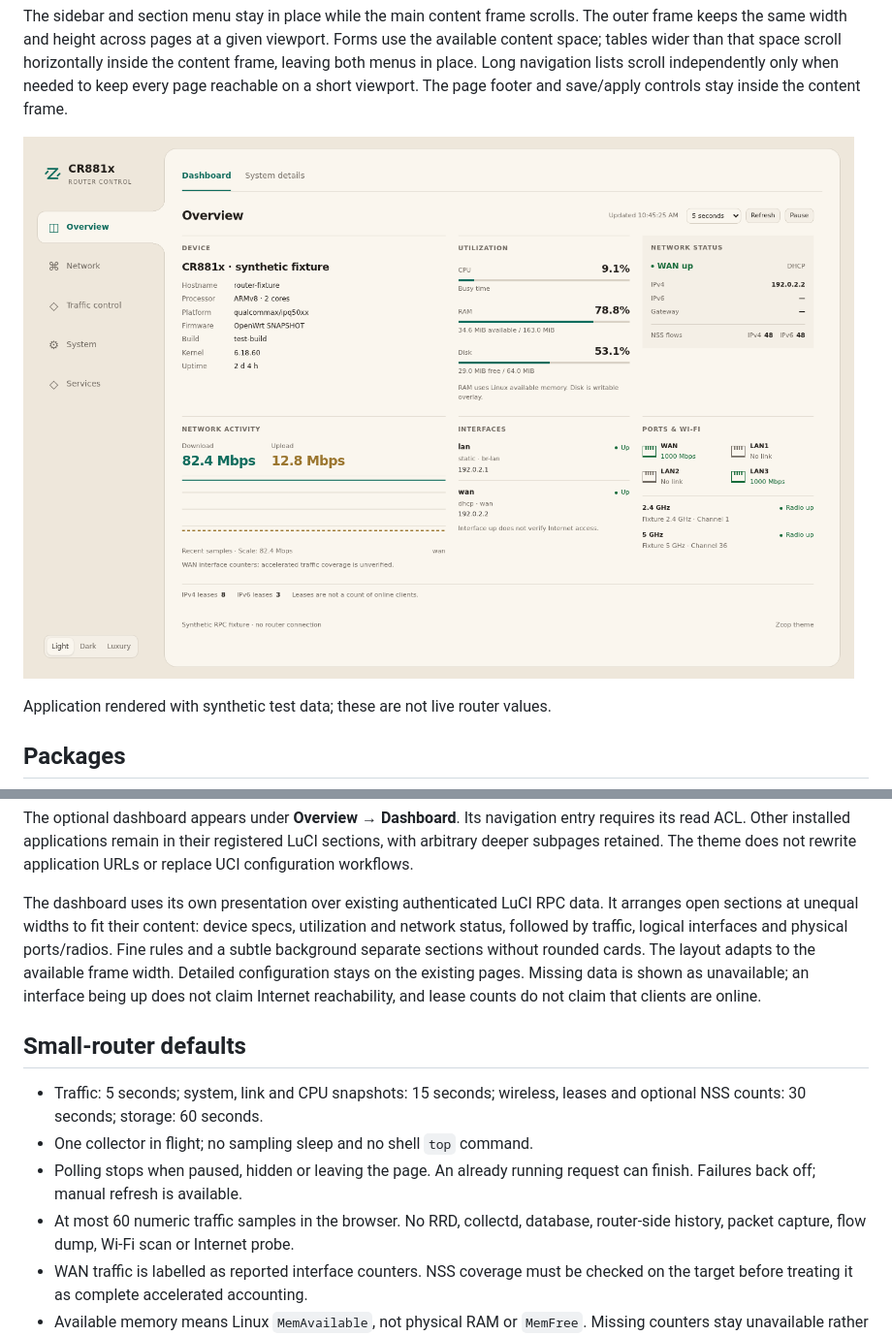
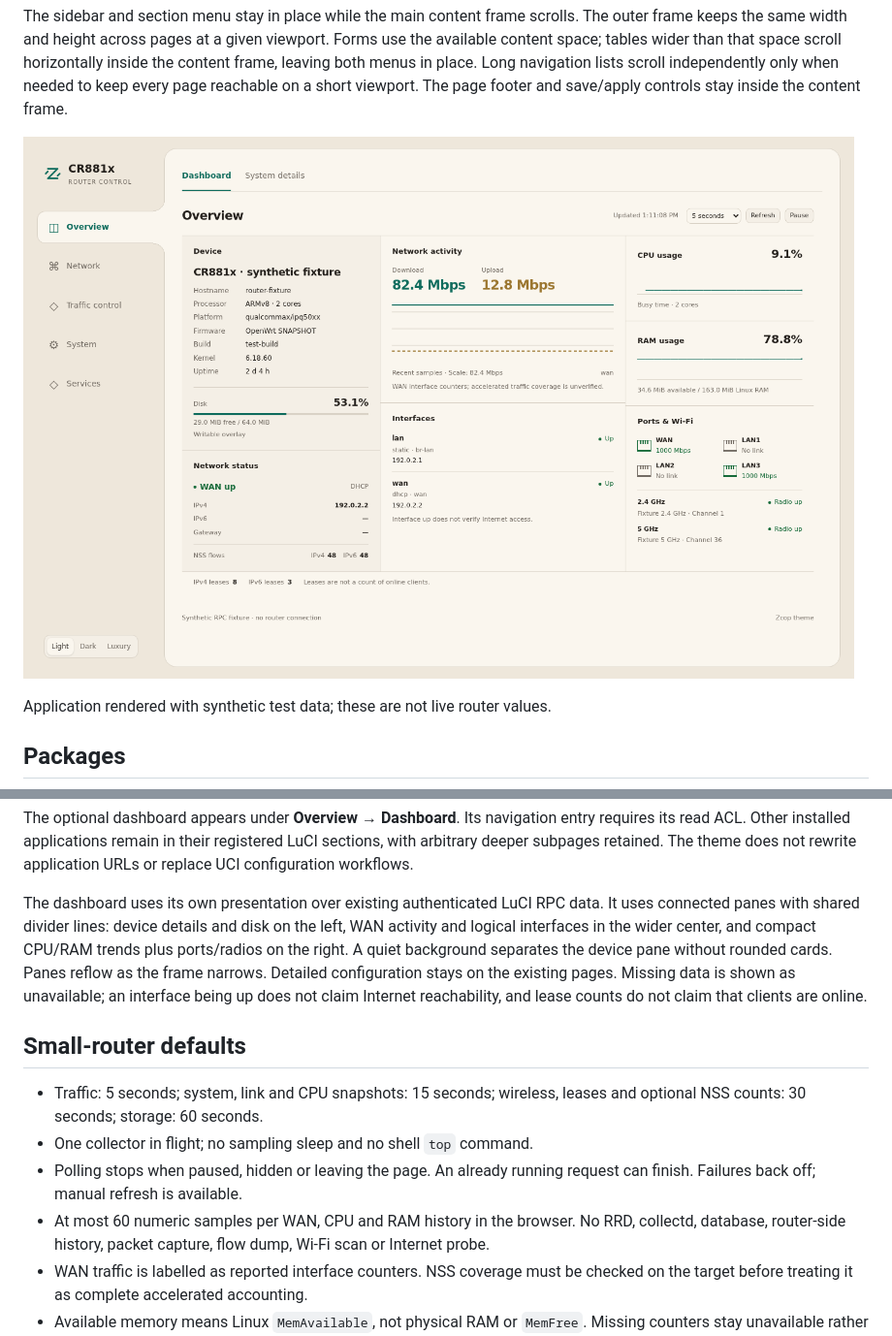
Before and after one commit to zcop/luci-theme-zcop, a Markdown page: README.md, 2 parts joined by grey strips. Shown at 97% size. GitHub-like rendering; pictures changed too: docs/dashboard-light.png.

Commit message:
luci-app-zcop-dashboard: arrange connected panes and compact trends

```diff
--- a/README.md
+++ b/README.md
@@ -82,10 +82,10 @@ registered LuCI sections, with arbitrary deeper subpages retained. The theme
 does not rewrite application URLs or replace UCI configuration workflows.
 
 The dashboard uses its own presentation over existing authenticated LuCI RPC
-data. It arranges open sections at unequal widths to fit their content: device
-specs, utilization and network status, followed by traffic, logical interfaces
-and physical ports/radios. Fine rules and a subtle background separate sections
-without rounded cards. The layout adapts to the available frame width.
+data. It uses connected panes with shared divider lines: device details and disk on
+the left, WAN activity and logical interfaces in the wider center, and compact
+CPU/RAM trends plus ports/radios on the right. A quiet background separates
+the device pane without rounded cards. Panes reflow as the frame narrows.
 Detailed configuration stays on the existing pages. Missing data is shown as
 unavailable; an interface being up does not claim Internet reachability, and
 lease counts do not claim that clients are online.
@@ -97,7 +97,7 @@ lease counts do not claim that clients are online.
 - One collector in flight; no sampling sleep and no shell `top` command.
 - Polling stops when paused, hidden or leaving the page. An already running
   request can finish. Failures back off; manual refresh is available.
-- At most 60 numeric traffic samples in the browser. No RRD, collectd, database,
+- At most 60 numeric samples per WAN, CPU and RAM history in the browser. No RRD, collectd, database,
   router-side history, packet capture, flow dump, Wi-Fi scan or Internet probe.
 - WAN traffic is labelled as reported interface counters. NSS coverage must be
   checked on the target before treating it as complete accelerated accounting.
```
Also changed, not shown: docs/dashboard-design.md (+28 -28 lines), docs/validation.md (+19 -0 lines), docs/dashboard-luxury.png, 4 other files.
